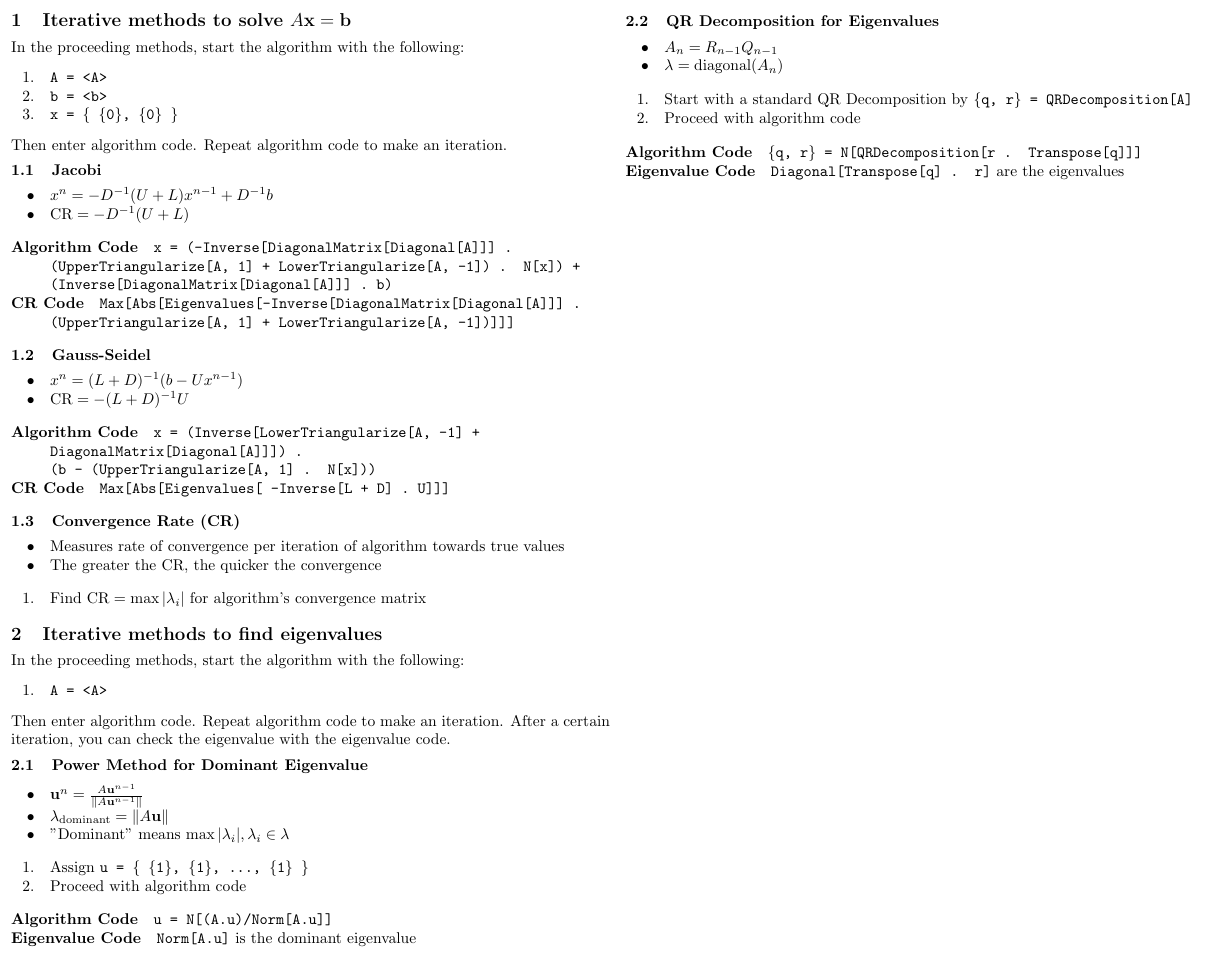
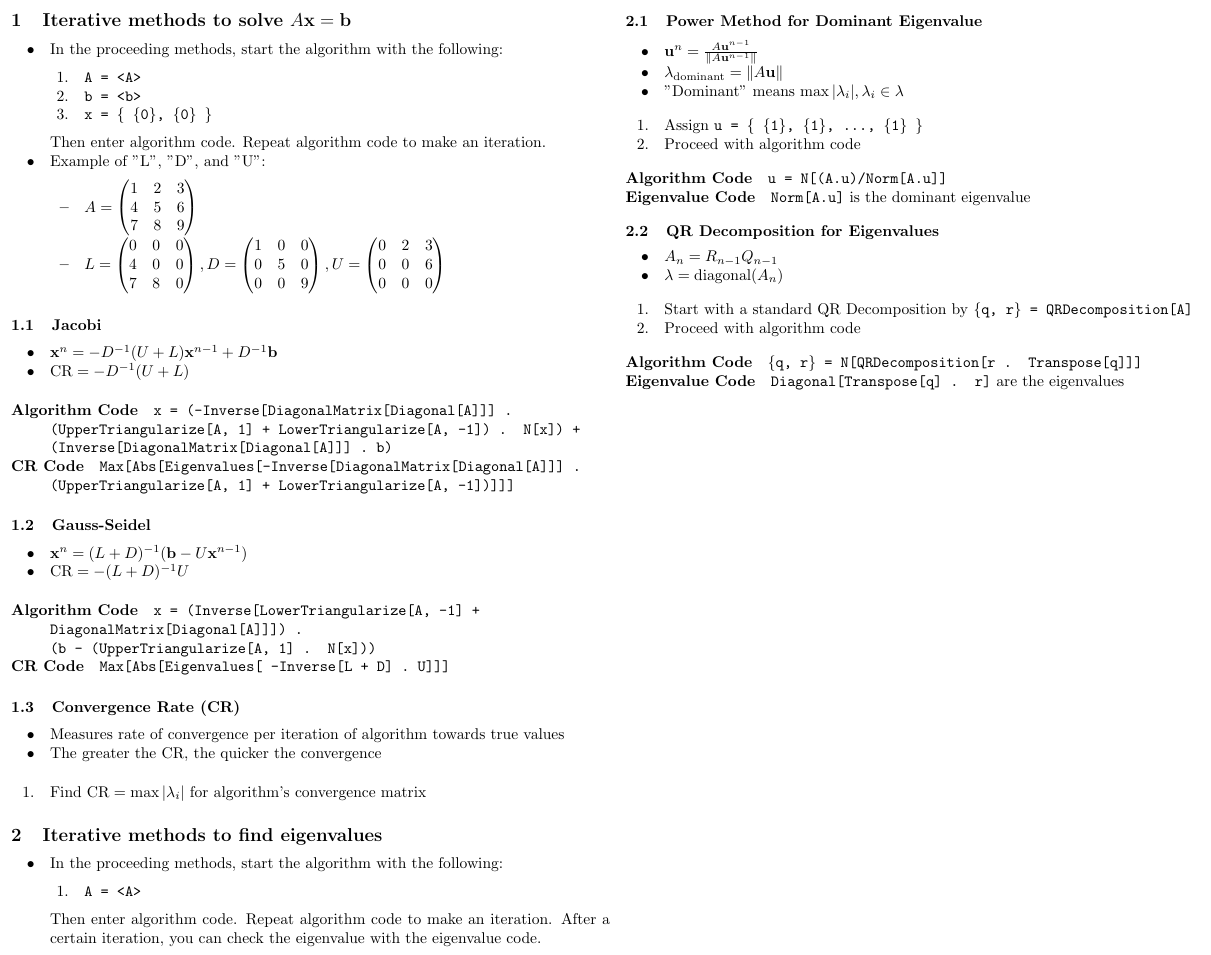
Before and after one commit to t-mart/MATH2605-Cheatsheets, a LaTeX document (quiz7/quiz7.tex): part of the page, cut so that both start at the same text. Compiled offline with pdfLaTeX.

Commit message:
explain L, D, and U

```diff
--- a/quiz7/quiz7.tex
+++ b/quiz7/quiz7.tex
@@ -56,7 +56,8 @@
 \begin{multicols*}{2}
 
 \section{Iterative methods to solve $A\mathbf{x} = \mathbf{b}$}
-In the proceeding methods, start the algorithm with the following:
+\begin{tight_item}
+\item In the proceeding methods, start the algorithm with the following:
 \begin{tight_enum}
 \item \texttt{A = <A>}
 \item \texttt{b = <b>}
@@ -64,9 +65,34 @@ In the proceeding methods, start the algorithm with the following:
 \end{tight_enum}
 Then enter algorithm code. Repeat algorithm code to make an iteration.
 
+\item Example of "L", "D", and "U":
+\begin{tight_item}
+\item $A = \begin{pmatrix}
+1 & 2 & 3 \\
+4 & 5 & 6 \\
+7 & 8 & 9
+\end{pmatrix}$
+\item $L = \begin{pmatrix}
+0 & 0 & 0 \\
+4 & 0 & 0 \\
+7 & 8 & 0
+\end{pmatrix},
+D = \begin{pmatrix}
+1 & 0 & 0 \\
+0 & 5 & 0 \\
+0 & 0 & 9
+\end{pmatrix},
+U = \begin{pmatrix}
+0 & 2 & 3 \\
+0 & 0 & 6 \\
+0 & 0 & 0
+\end{pmatrix}$
+\end{tight_item}
+\end{tight_item}
+
 \subsection{Jacobi}
 \begin{tight_item}
-\item $x^{n} = -D^{-1}(U + L)x^{n-1}+ D^{-1}b$
+\item $\mathbf{x}^{n} = -D^{-1}(U + L)\mathbf{x}^{n-1}+ D^{-1}\mathbf{b}$
 \item $\operatorname{CR} = -D^{-1}(U+L)$
 \end{tight_item}
 \begin{tight_desc}
@@ -76,7 +102,7 @@ Then enter algorithm code. Repeat algorithm code to make an iteration.
 
 \subsection{Gauss-Seidel}
 \begin{tight_item}
-\item $x^{n} = (L+D)^{-1}(b-Ux^{n-1})$
+\item $\mathbf{x}^{n} = (L+D)^{-1}(\mathbf{b}-U\mathbf{x}^{n-1})$
 \item $\operatorname{CR} = -(L+D)^{-1}U$
 \end{tight_item}
 \begin{tight_desc}
@@ -94,12 +120,14 @@ Then enter algorithm code. Repeat algorithm code to make an iteration.
 \end{tight_enum}
 
 \section{Iterative methods to find eigenvalues}
-In the proceeding methods, start the algorithm with the following:
+\begin{tight_item}
+\item In the proceeding methods, start the algorithm with the following:
 \begin{tight_enum}
 \item \texttt{A = <A>}
 \end{tight_enum}
 Then enter algorithm code. Repeat algorithm code to make an iteration. After a
 certain iteration, you can check the eigenvalue with the eigenvalue code.
+\end{tight_item}
 
 \subsection{Power Method for Dominant Eigenvalue}
 \begin{tight_item}
```
